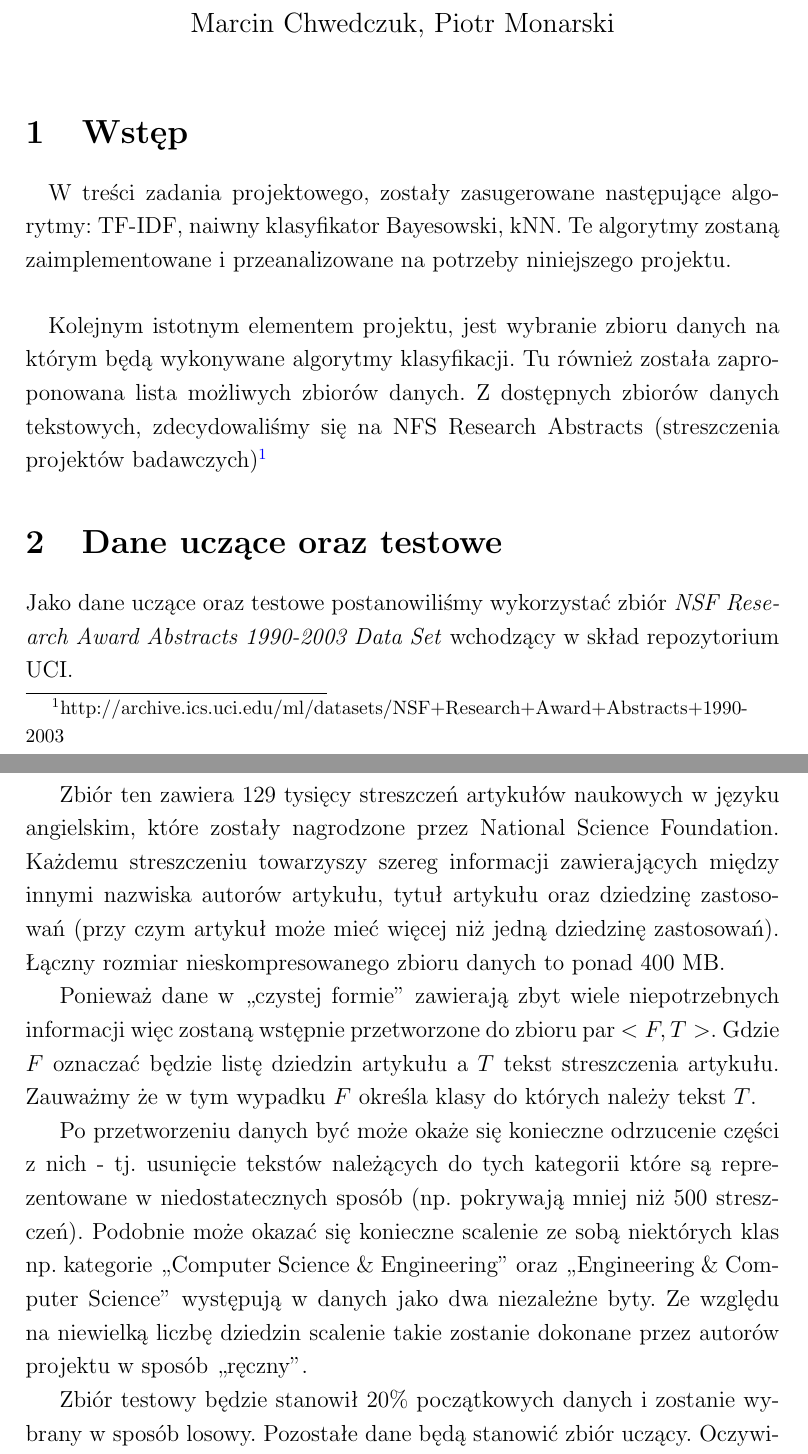
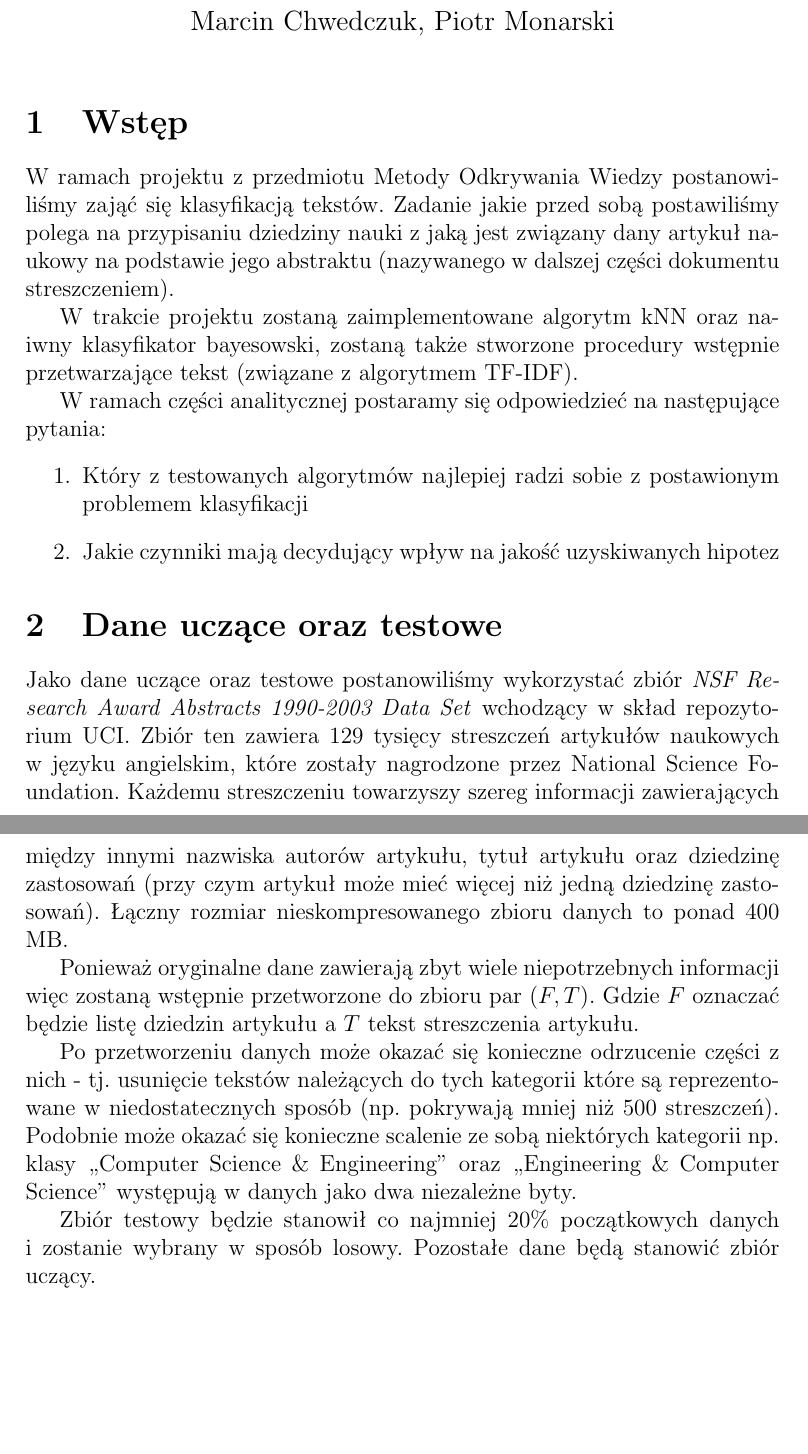
Before and after one commit to marcin-mini-pw/mow, a LaTeX document (dokumentacja_wtepna.tex): two parts of pages 1 and 2 of 5, joined at a grey line, cut so that both start at the same text, the shorter picture padded with empty space. Compiled offline with pdfLaTeX.

Commit message:
wstep, dane, przygotowanie danych

```diff
--- a/dokumentacja_wtepna.tex
+++ b/dokumentacja_wtepna.tex
@@ -8,7 +8,7 @@
 
 \usepackage[pdftex]{graphicx}
 
-\linespread{1.2}
+%\linespread{1.2}
 
 
 \title{Projekt z Metod Odkrywania Wiedzy\\Dokumentacja wstępna\\\Large{Proste algorytmy klasyfikacji tekstu. Porównania ze standardowymi algorytmami klasyfikacji dostępnymi~w~R.}\\}
@@ -20,24 +20,36 @@
 \maketitle
 
 \section{Wstęp}
-\paragraph{}
-W treści zadania projektowego, zostały zasugerowane następujące algorytmy:
-TF-IDF, naiwny klasyfikator Bayesowski, kNN. Te algorytmy zostaną
-zaimplementowane i przeanalizowane na potrzeby niniejszego projektu.
 
-\paragraph{}
-Kolejnym istotnym elementem projektu, jest wybranie zbioru danych na którym
-będą wykonywane algorytmy klasyfikacji. Tu również została zaproponowana
-lista możliwych zbiorów danych. Z dostępnych zbiorów danych tekstowych,
-zdecydowaliśmy się na NFS Research Abstracts (streszczenia projektów
-badawczych)\footnote{http://archive.ics.uci.edu/ml/datasets/NSF+Research+Award+Abstracts+1990-2003}
+W ramach projektu z przedmiotu Metody Odkrywania Wiedzy
+postanowiliśmy zająć się klasyfikacją tekstów.
+Zadanie jakie przed sobą postawiliśmy polega na przypisaniu
+dziedziny nauki z jaką jest związany dany artykuł naukowy
+na podstawie jego abstraktu (nazywanego w dalszej części dokumentu
+streszczeniem).
+
+W trakcie projektu zostaną zaimplementowane
+algorytm kNN oraz naiwny klasyfikator bayesowski,
+zostaną także stworzone procedury wstępnie przetwarzające
+tekst (związane z algorytmem TF-IDF).
+
+W ramach części analitycznej postaramy się odpowiedzieć na
+następujące pytania:
+\begin{enumerate}
+	\item
+		Który z testowanych algorytmów
+		najlepiej radzi sobie z postawionym
+		problemem klasyfikacji
+	\item
+		Jakie czynniki mają decydujący wpływ na jakość
+		uzyskiwanych hipotez
+\end{enumerate}
 
 \section{Dane uczące oraz testowe}
 
 	Jako dane uczące oraz testowe postanowiliśmy wykorzystać
 	zbiór \textit{NSF Research Award Abstracts 1990-2003 Data Set}
 	wchodzący w skład repozytorium UCI.
-
 	Zbiór ten zawiera 129 tysięcy streszczeń artykułów naukowych
 	w języku angielskim,
 	które zostały nagrodzone przez National Science Foundation.
@@ -47,23 +59,21 @@ badawczych)\footnote{http://archive.ics.uci.edu/ml/datasets/NSF+Research+Award+A
 	niż jedną dziedzinę zastosowań).
 	Łączny rozmiar nieskompresowanego zbioru danych to ponad 400 MB.
 
-	Ponieważ dane w ,,czystej formie'' zawierają zbyt wiele niepotrzebnych informacji
+	Ponieważ oryginalne dane zawierają zbyt wiele
+	niepotrzebnych informacji
 	więc zostaną wstępnie przetworzone do zbioru
-	par $<F, T>$. Gdzie $F$ oznaczać będzie listę dziedzin artykułu
-	a $T$ tekst streszczenia artykułu. Zauważmy że w tym wypadku $F$
-	określa klasy do których należy tekst $T$.
+	par $(F, T)$. Gdzie $F$ oznaczać będzie listę dziedzin artykułu
+	a $T$ tekst streszczenia artykułu.
 
-	Po przetworzeniu danych być może okaże się konieczne odrzucenie
+	Po przetworzeniu danych może okazać się konieczne odrzucenie
 	części z nich - tj. usunięcie tekstów należących do tych kategorii
 	które są reprezentowane w niedostatecznych sposób (np. pokrywają
 	mniej niż 500 streszczeń). Podobnie może okazać się konieczne
-	scalenie ze sobą niektórych klas np. kategorie ,,Computer Science \& Engineering'' oraz ,,Engineering \& Computer Science'' występują w danych jako dwa niezależne byty. Ze względu na niewielką liczbę
-	dziedzin scalenie takie zostanie dokonane przez autorów projektu
-	w sposób ,,ręczny''.
+	scalenie ze sobą niektórych kategorii np. klasy ,,Computer Science \& Engineering'' oraz ,,Engineering \& Computer Science'' występują w danych jako dwa niezależne byty.
 
-	Zbiór testowy będzie stanowił 20\% początkowych danych i zostanie
-	wybrany w sposób losowy. Pozostałe dane będą stanowić zbiór uczący.
-	Oczywiście w przypadku uzyskania bardzo dobrych / niezadowalających
-	wyników powyższa proporcja może ulec zmianie.
+	Zbiór testowy będzie stanowił co najmniej 20\%
+	początkowych danych i zostanie
+	wybrany w sposób losowy.
+	Pozostałe dane będą stanowić zbiór uczący.
 
 
```
Also changed, not shown: dokumentacja_wtepna.tex (60 more changed lines).
